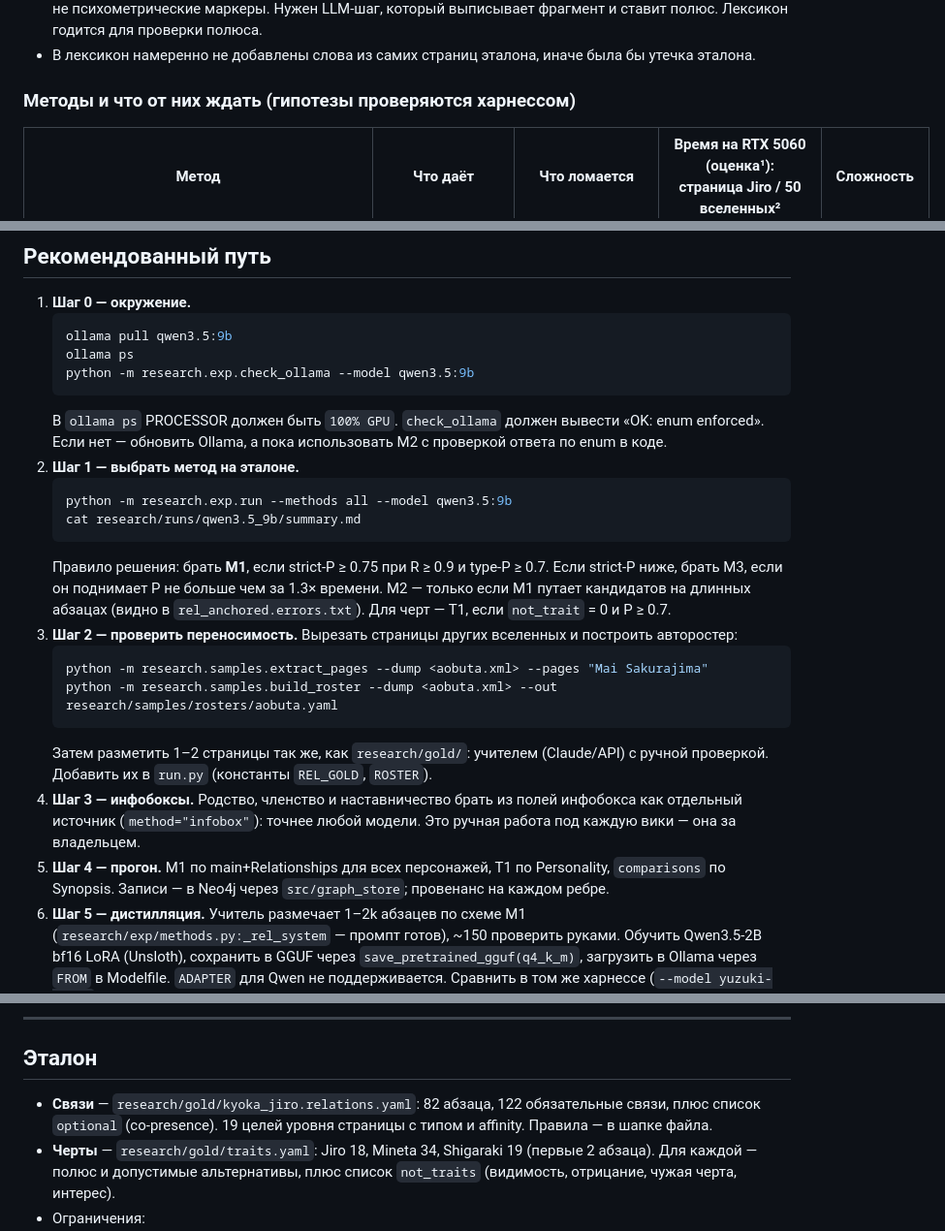
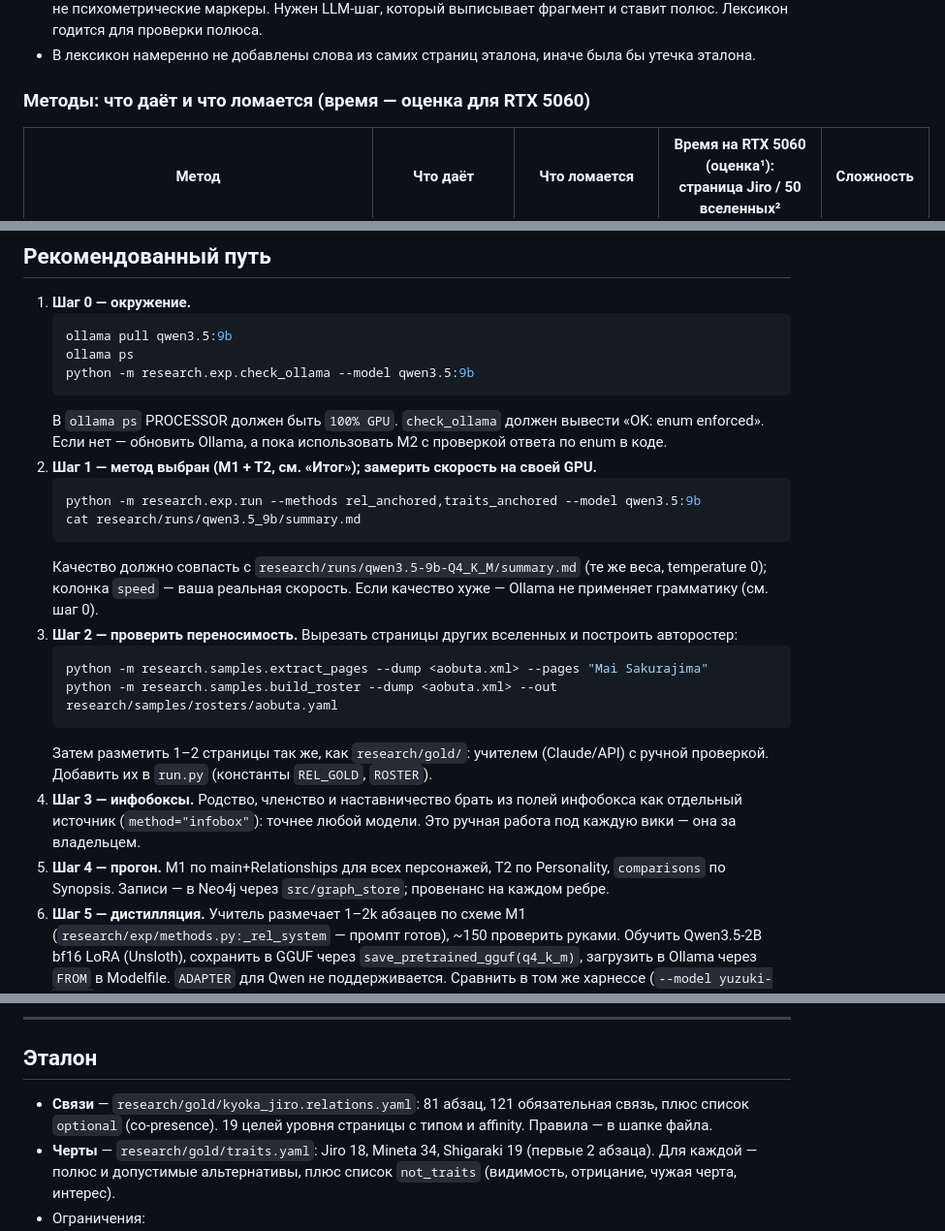
Before and after one commit to Dmitri1S9/Yuzuki, a Markdown page: research/REPORT.md, 3 parts joined by grey strips. Shown at 97% size. GitHub-like rendering.

````diff
--- a/research/REPORT.md
+++ b/research/REPORT.md
@@ -86,7 +106,7 @@ python -m research.exp.ordinals --model qwen3.5:9b                        # бо
   психометрические маркеры. Нужен LLM-шаг, который выписывает фрагмент и ставит полюс. Лексикон годится для проверки полюса.
 - В лексикон намеренно не добавлены слова из самих страниц эталона, иначе была бы утечка эталона.
 
-### Методы и что от них ждать (гипотезы проверяются харнессом)
+### Методы: что даёт и что ломается (время — оценка для RTX 5060)
 
 | Метод | Что даёт | Что ломается | Время на RTX 5060 (оценка¹): страница Jiro / 50 вселенных² | Сложность |
 |---|---|---|---|---|
@@ -134,14 +154,13 @@ scoreboard, комментарий пользователя). Для 9B Q4_K_M
    ```
    В `ollama ps` PROCESSOR должен быть `100% GPU`. `check_ollama` должен вывести «OK: enum enforced». Если нет — обновить
    Ollama, а пока использовать M2 с проверкой ответа по enum в коде.
-2. **Шаг 1 — выбрать метод на эталоне.**
+2. **Шаг 1 — метод выбран (M1 + T2, см. «Итог»); замерить скорость на своей GPU.**
    ```bash
-   python -m research.exp.run --methods all --model qwen3.5:9b
+   python -m research.exp.run --methods rel_anchored,traits_anchored --model qwen3.5:9b
    cat research/runs/qwen3.5_9b/summary.md
    ```
-   Правило решения: брать **M1**, если strict-P ≥ 0.75 при R ≥ 0.9 и type-P ≥ 0.7. Если strict-P ниже, брать M3, если он
-   поднимает P не больше чем за 1.3× времени. M2 — только если M1 путает кандидатов на длинных абзацах (видно в
-   `rel_anchored.errors.txt`). Для черт — T1, если `not_trait` = 0 и P ≥ 0.7.
+   Качество должно совпасть с `research/runs/qwen3.5-9b-Q4_K_M/summary.md` (те же веса, temperature 0); колонка `speed` —
+   ваша реальная скорость. Если качество хуже — Ollama не применяет грамматику (см. шаг 0).
 3. **Шаг 2 — проверить переносимость.** Вырезать страницы других вселенных и построить авторостер:
    ```bash
    python -m research.samples.extract_pages --dump <aobuta.xml> --pages "Mai Sakurajima"
@@ -151,7 +170,7 @@ scoreboard, комментарий пользователя). Для 9B Q4_K_M
    `run.py` (константы `REL_GOLD`, `ROSTER`).
 4. **Шаг 3 — инфобоксы.** Родство, членство и наставничество брать из полей инфобокса как отдельный источник
    (`method="infobox"`): точнее любой модели. Это ручная работа под каждую вики — она за владельцем.
-5. **Шаг 4 — прогон.** M1 по main+Relationships для всех персонажей, T1 по Personality, `comparisons` по Synopsis. Записи —
+5. **Шаг 4 — прогон.** M1 по main+Relationships для всех персонажей, T2 по Personality, `comparisons` по Synopsis. Записи —
    в Neo4j через `src/graph_store`; провенанс на каждом ребре.
 6. **Шаг 5 — дистилляция.** Учитель размечает 1–2k абзацев по схеме M1 (`research/exp/methods.py:_rel_system` — промпт
    готов), ~150 проверить руками. Обучить Qwen3.5-2B bf16 LoRA (Unsloth), сохранить в GGUF через
@@ -213,7 +232,7 @@ scoreboard, комментарий пользователя). Для 9B Q4_K_M
 
 ## Эталон
 
-- **Связи** — `research/gold/kyoka_jiro.relations.yaml`: 82 абзаца, 122 обязательные связи, плюс список `optional`
+- **Связи** — `research/gold/kyoka_jiro.relations.yaml`: 81 абзац, 121 обязательная связь, плюс список `optional`
   (co-presence). 19 целей уровня страницы с типом и affinity. Правила — в шапке файла.
 - **Черты** — `research/gold/traits.yaml`: Jiro 18, Mineta 34, Shigaraki 19 (первые 2 абзаца). Для каждой — полюс и
   допустимые альтернативы, плюс список `not_traits` (видимость, отрицание, чужая черта, интерес).
````
Also changed, not shown: other parts of research/REPORT.md (+44 -24 lines), 1 other file.
